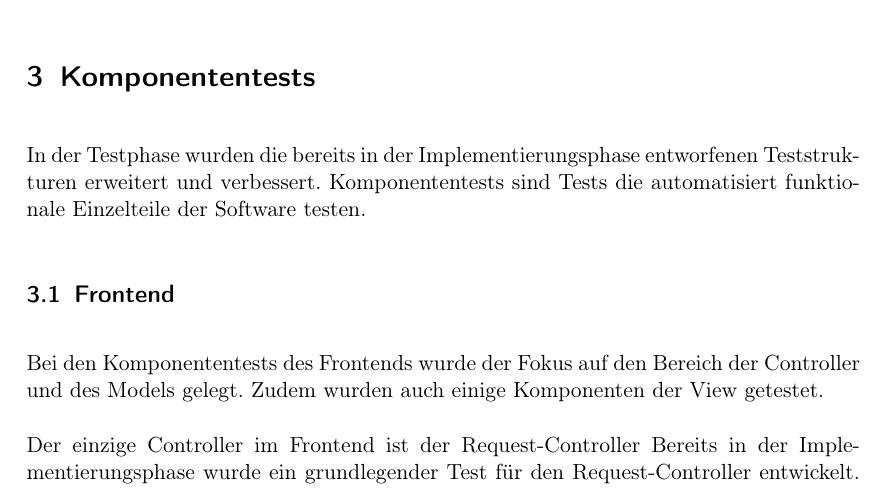
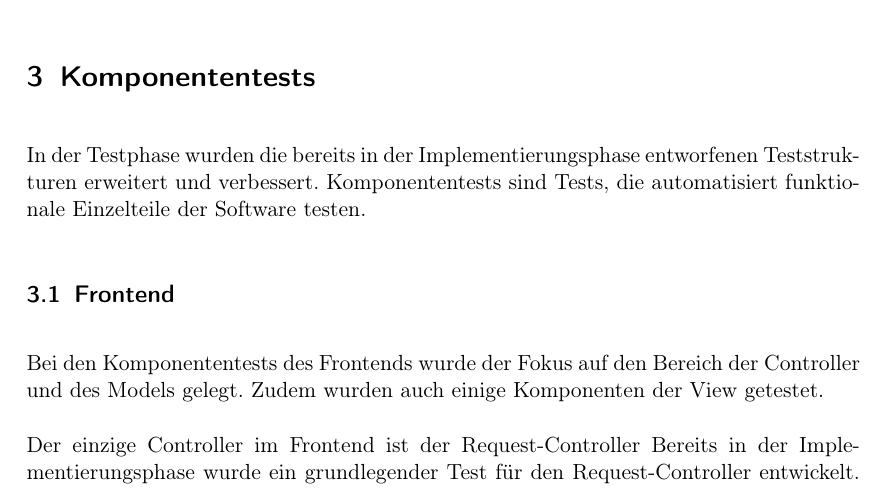
Before and after one commit to ys3d/PSE2020-Luftqualitaetsdaten-VisAQ-Testing-Documentation, a LaTeX document (testingDocumentation.tex, which reads topics/coverageTests.tex): part of page 12 of 26, cut so that both start at the same text. Compiled offline with pdfLaTeX.

Commit message:
Update coverageTests.tex

```diff
--- a/topics/coverageTests.tex
+++ b/topics/coverageTests.tex
@@ -1,5 +1,5 @@
 \section{Komponententests}
 In der Testphase wurden die bereits in der Implementierungsphase entworfenen Teststrukturen erweitert und verbessert.
-Komponententests sind Tests die automatisiert funktionale Einzelteile der Software testen.
+Komponententests sind Tests, die automatisiert funktionale Einzelteile der Software testen.
 \input{topics/unittesting/Frontend/Frontend.tex}
 \input{topics/unittesting/Backend/Backend.tex}
```
